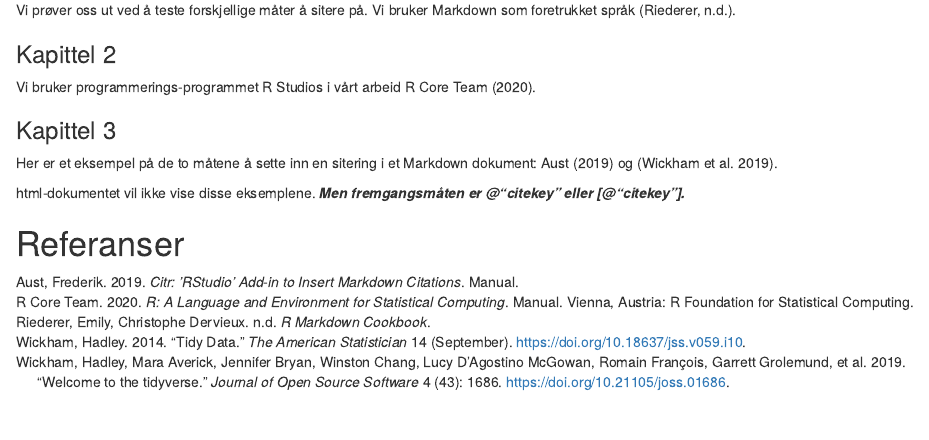
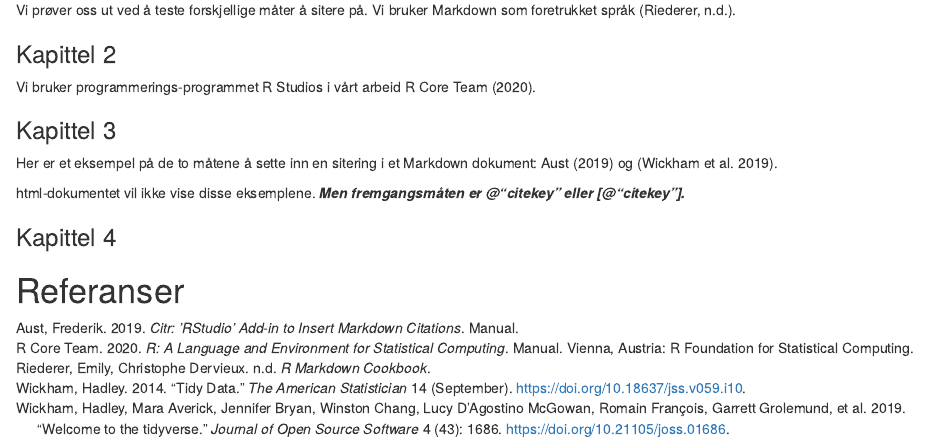
Before and after one commit to dunnar666/Citations, an R Markdown document (Citations.Rmd): the page in a window 1100 px wide, from 180 px down. Rendered offline with R 4.5, knitr and Pandoc, with nearby package versions.

Commit message:
Added kap 4

```diff
--- a/Citations.Rmd
+++ b/Citations.Rmd
@@ -25,4 +25,8 @@ Her er et eksempel på de to måtene å sette inn en sitering i et Markdown doku
 html-dokumentet vil ikke vise disse eksemplene. ***Men fremgangsmåten er @"citekey" eller [@"citekey"].***
 
 
+### Kapittel 4
+
+
+
 # Referanser
```
